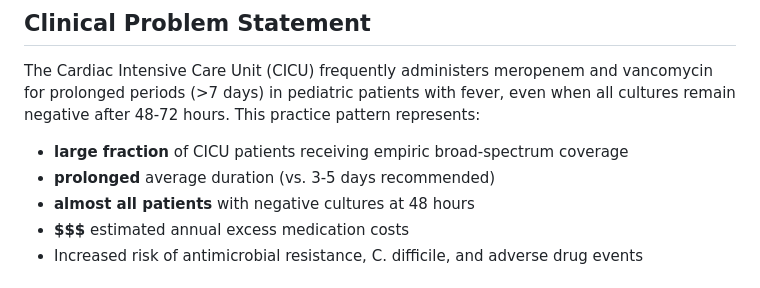
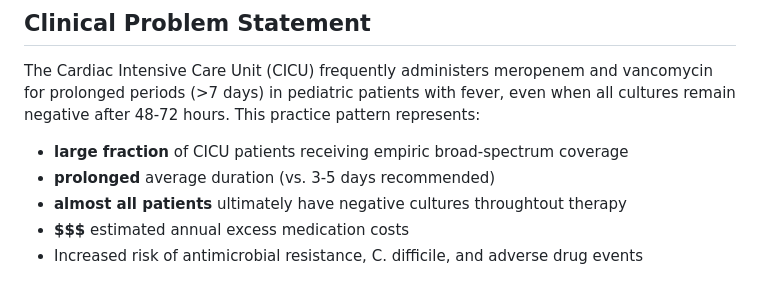
Before and after one commit to haslamdb/asp_ai_agent, a Markdown page: docs/CICU_Module_Documentation.md, the part around the change. Drawn GitHub-style.

Commit message:
Update CICU documentation for clarity on cultures
Clarify that almost all patients ultimately have negative cultures throughout therapy.

```diff
--- a/docs/CICU_Module_Documentation.md
+++ b/docs/CICU_Module_Documentation.md
@@ -13,7 +13,7 @@ The Cardiac Intensive Care Unit (CICU) frequently administers meropenem and vanc
 
 - **large fraction** of CICU patients receiving empiric broad-spectrum coverage
 - **prolonged** average duration (vs. 3-5 days recommended)
-- **almost all patients** with negative cultures at 48 hours
+- **almost all patients** ultimately have negative cultures throughtout therapy
 - **$$$** estimated annual excess medication costs
 - Increased risk of antimicrobial resistance, C. difficile, and adverse drug events
 
```
